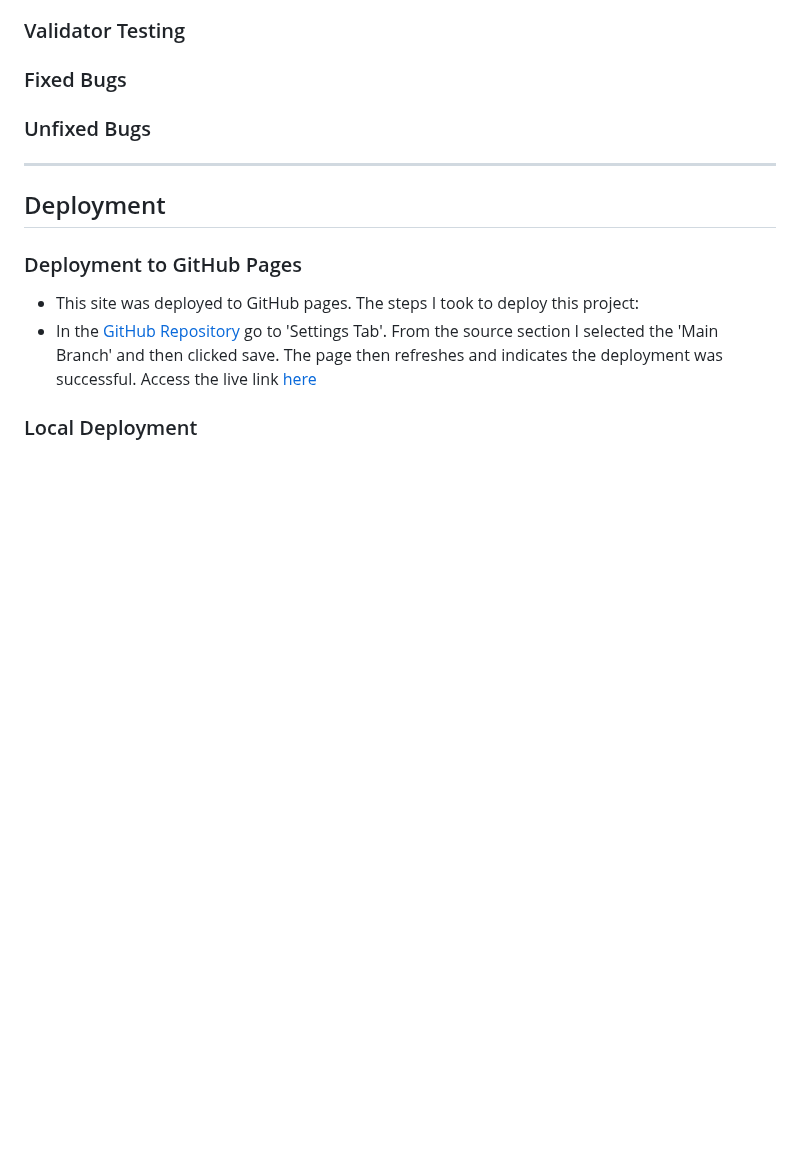
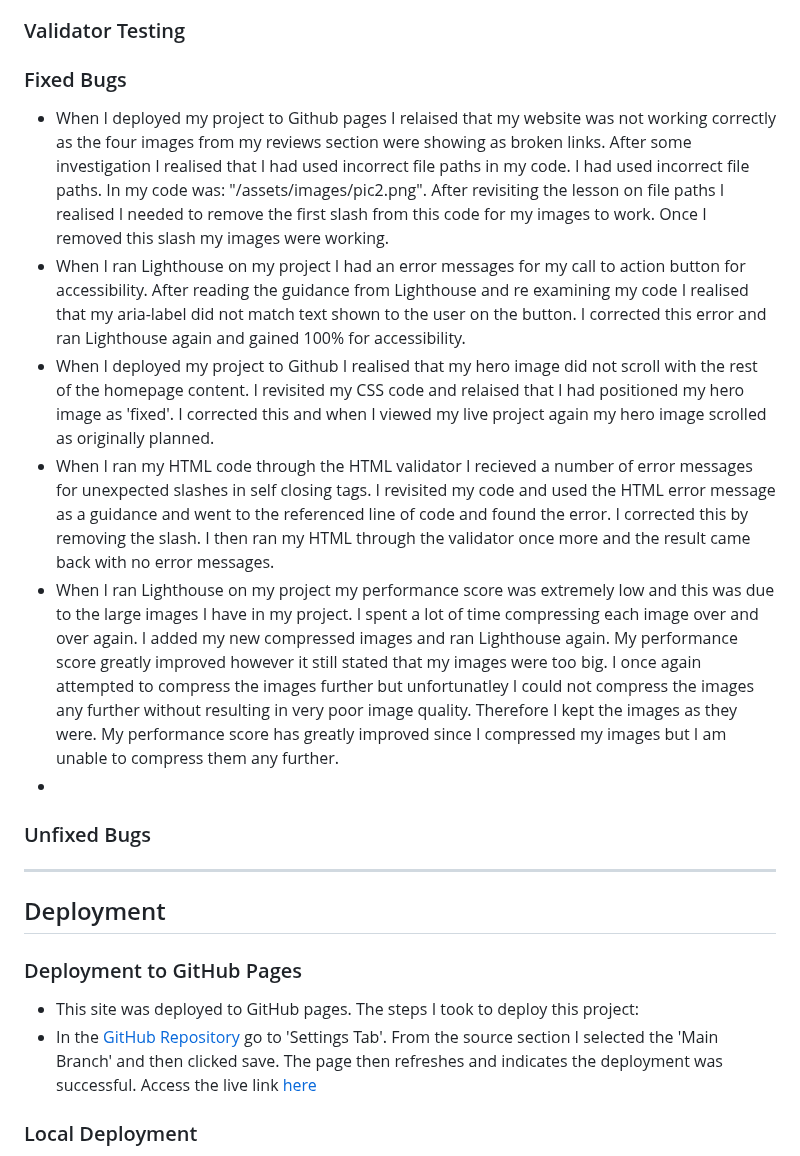
Before and after one commit to mcallisterliza/drama-kids, a Markdown page: README.md, the part around the change. Rendered like a GitHub page; blank space fills up the shorter version.

```diff
--- a/README.md
+++ b/README.md
@@ -242,6 +242,13 @@ Please refer to [TO BE ADDED] for all testing documentation.
 
 ### Fixed Bugs
 
+- When I deployed my project to Github pages I relaised that my website was not working correctly as the four images from my reviews section were showing as broken links. After some investigation I realised that I had used incorrect file paths in my code. I had used incorrect file paths. In my code was: "/assets/images/pic2.png". After revisiting the lesson on file paths I realised I needed to remove the first slash from this code for my images to work. Once I removed this slash my images were working.
+- When I ran Lighthouse on my project I had an error messages for my call to action button for accessibility. After reading the guidance from Lighthouse and re examining my code I realised that my aria-label did not match text shown to the user on the button. I corrected this error and ran Lighthouse again and gained 100% for accessibility.
+- When I deployed my project to Github I realised that my hero image did not scroll with the rest of the homepage content. I revisited my CSS code and relaised that I had positioned my hero image as 'fixed'. I corrected this and when I viewed my live project again my hero image scrolled as originally planned.
+- When I ran my HTML code through the HTML validator I recieved a number of error messages for unexpected slashes in self closing tags. I revisited my code and used the HTML error message as a guidance and went to the referenced line of code and found the error. I corrected this by removing the slash. I then ran my HTML through the validator once more and the result came back with no error messages.
+- When I ran Lighthouse on my project my performance score was extremely low and this was due to the large images I have in my project. I spent a lot of time compressing each image over and over again. I added my new compressed images and ran Lighthouse again. My performance score greatly improved however it still stated that my images were too big. I once again attempted to compress the images further but unfortunatley I could not compress the images any further without resulting in very poor image quality. Therefore I kept the images as they were. My performance score has greatly improved since I compressed my images but I am unable to compress them any further.
+-
+
 ### Unfixed Bugs
 
 ---
```
